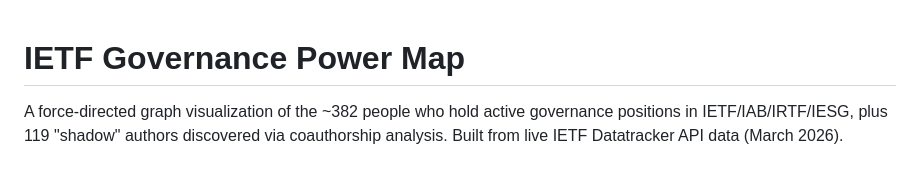
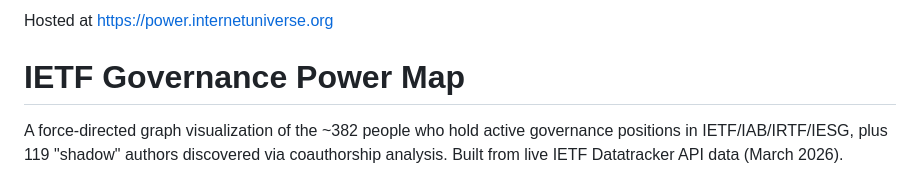
Before and after one commit to johnzfitch/ietf-power-map, a Markdown page: README.md, the part around the change. GitHub-like rendering.

```diff
--- a/README.md
+++ b/README.md
@@ -1,3 +1,4 @@
+Hosted at https://power.internetuniverse.org
 # IETF Governance Power Map
 
 A force-directed graph visualization of the ~382 people who hold active governance
```
